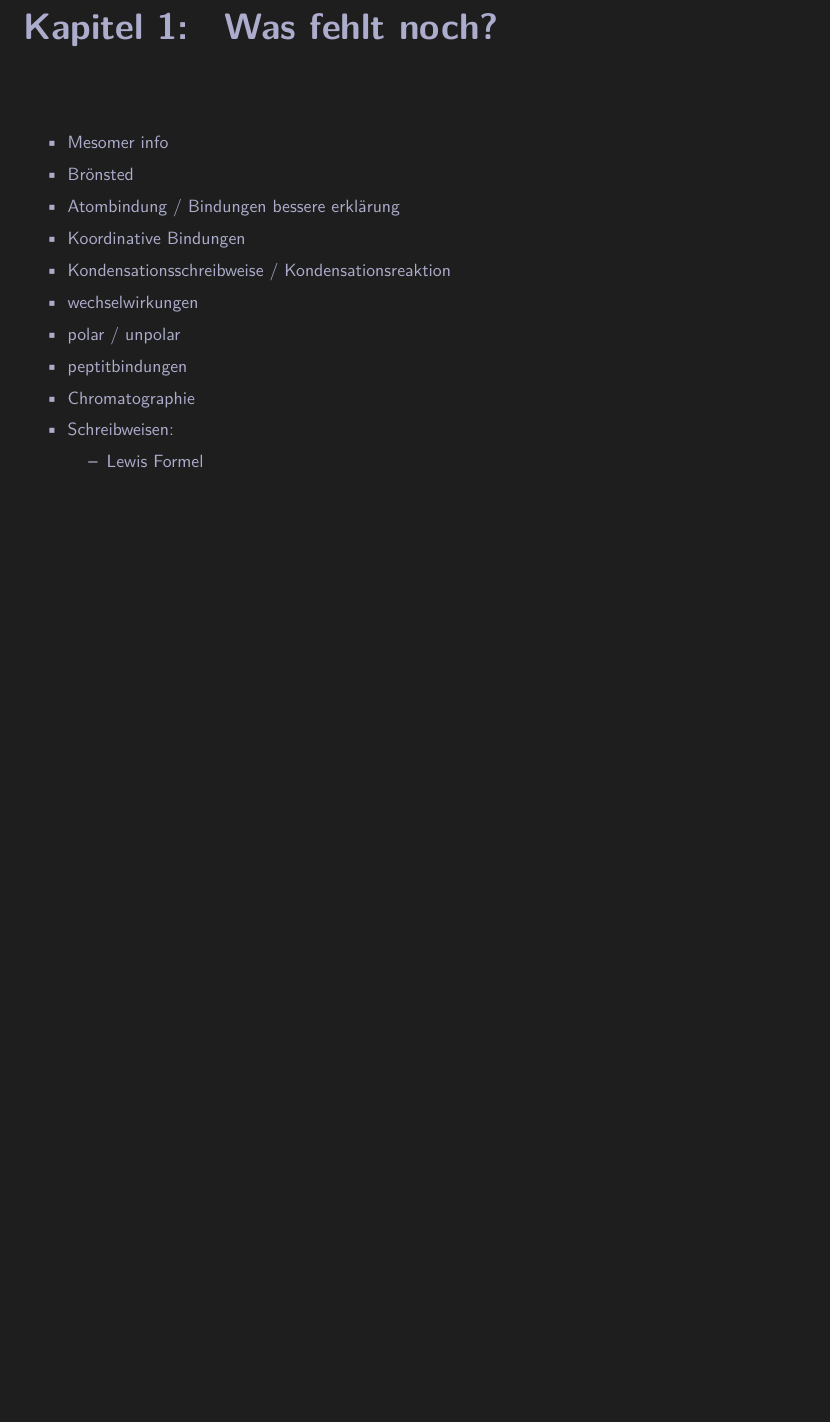
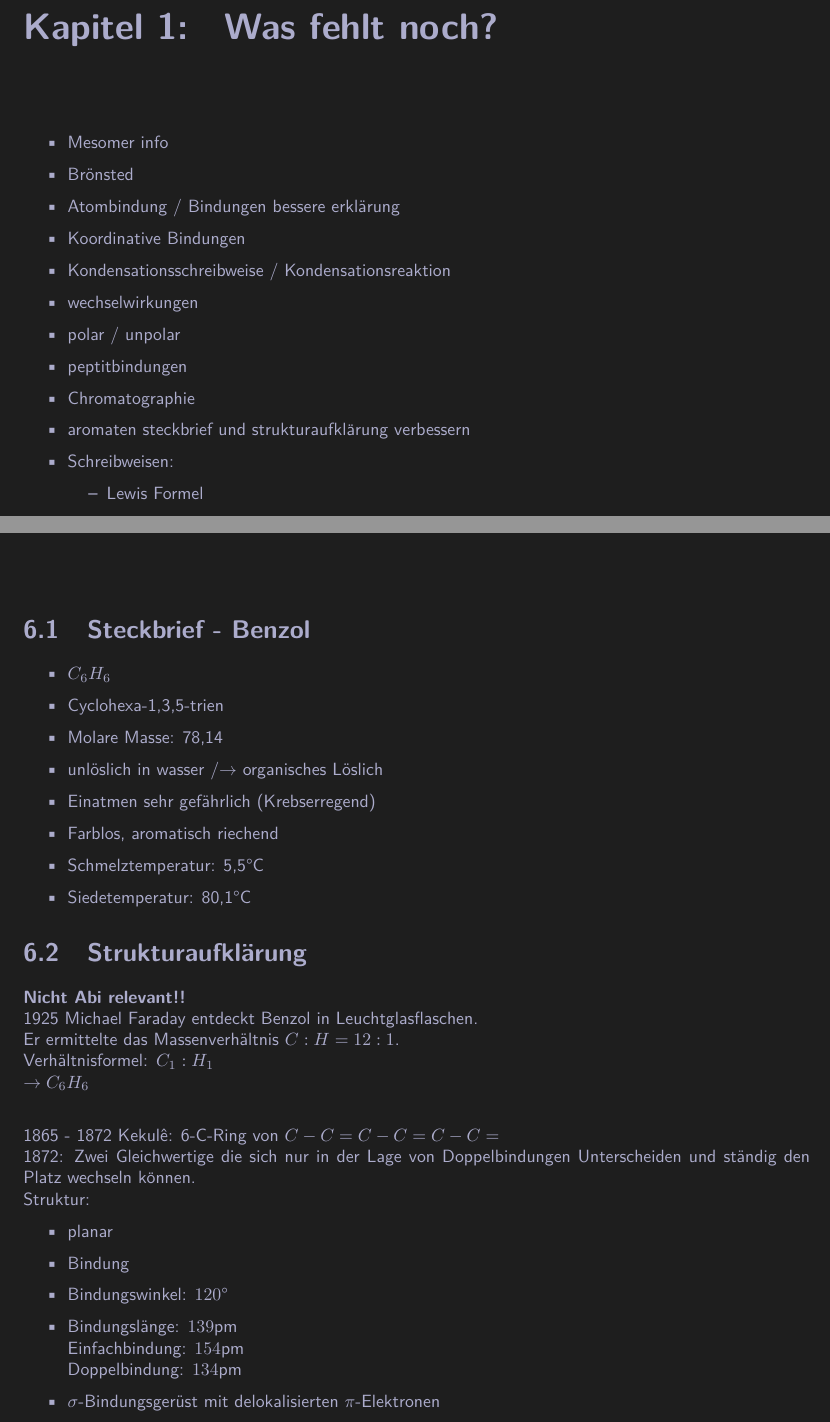
Before and after one commit to OfflineBot/chemie_tex, a LaTeX document (main.tex, which reads src/aromaten/stoffe.tex, src/aromaten/strukturaufklärung.tex, src/was_fehlt_mir.tex): part of page 5 of 31 before the commit and two parts of pages 5 and 23 of 31 after it, the two joined at a grey line, cut so that both start at the same text, the shorter picture padded with empty space. Compiled offline with pdfLaTeX.

Commit message:
10 july; 11:05

```diff
--- /dev/null
+++ b/src/aromaten/stoffe.tex
@@ -0,0 +1,11 @@
+\section{Steckbrief - Benzol}
+\begin{itemize}
+    \item $C_6H_6$
+    \item Cyclohexa-1,3,5-trien
+    \item Molare Masse: 78,14
+    \item unlöslich in wasser /$\rightarrow$ organisches Löslich
+    \item Einatmen sehr gefährlich (Krebserregend)
+    \item Farblos, aromatisch riechend
+    \item Schmelztemperatur: 5,5°C
+    \item Siedetemperatur: 80,1°C
+\end{itemize}
--- /dev/null
+++ b/src/aromaten/strukturaufklärung.tex
@@ -0,0 +1,19 @@
+\section{Strukturaufklärung}
+\textbf{Nicht Abi relevant!!} \\
+1925 Michael Faraday entdeckt Benzol in Leuchtglasflaschen. \\
+Er ermittelte das Massenverhältnis $C:H = 12:1$. \\
+Verhältnisformel: $C_1:H_1$ \\
+$\rightarrow C_6H_6$ \\
+
+1865 - 1872 Kekulê: 6-C-Ring von $C-C=C-C=C-C=$\\
+1872: Zwei Gleichwertige die sich nur in der Lage von Doppelbindungen Unterscheiden und ständig den Platz wechseln können. \\
+Struktur:
+\begin{itemize}
+    \item planar
+    \item Bindung
+    \item Bindungswinkel: $120$°
+    \item Bindungslänge: $139$pm \\
+        Einfachbindung: $154$pm \\
+        Doppelbindung: $134$pm
+    \item $\sigma$-Bindungsgerüst mit delokalisierten $\pi$-Elektronen
+\end{itemize}
--- a/src/was_fehlt_mir.tex
+++ b/src/was_fehlt_mir.tex
@@ -10,6 +10,7 @@
     \item polar / unpolar
     \item peptitbindungen
     \item Chromatographie
+    \item aromaten steckbrief und strukturaufklärung verbessern
 
     \item Schreibweisen:
     \begin{itemize}
```
Also changed, not shown: src/aromaten/aromaten.tex (+3 -0 lines), main.pdf, 3 other files.
